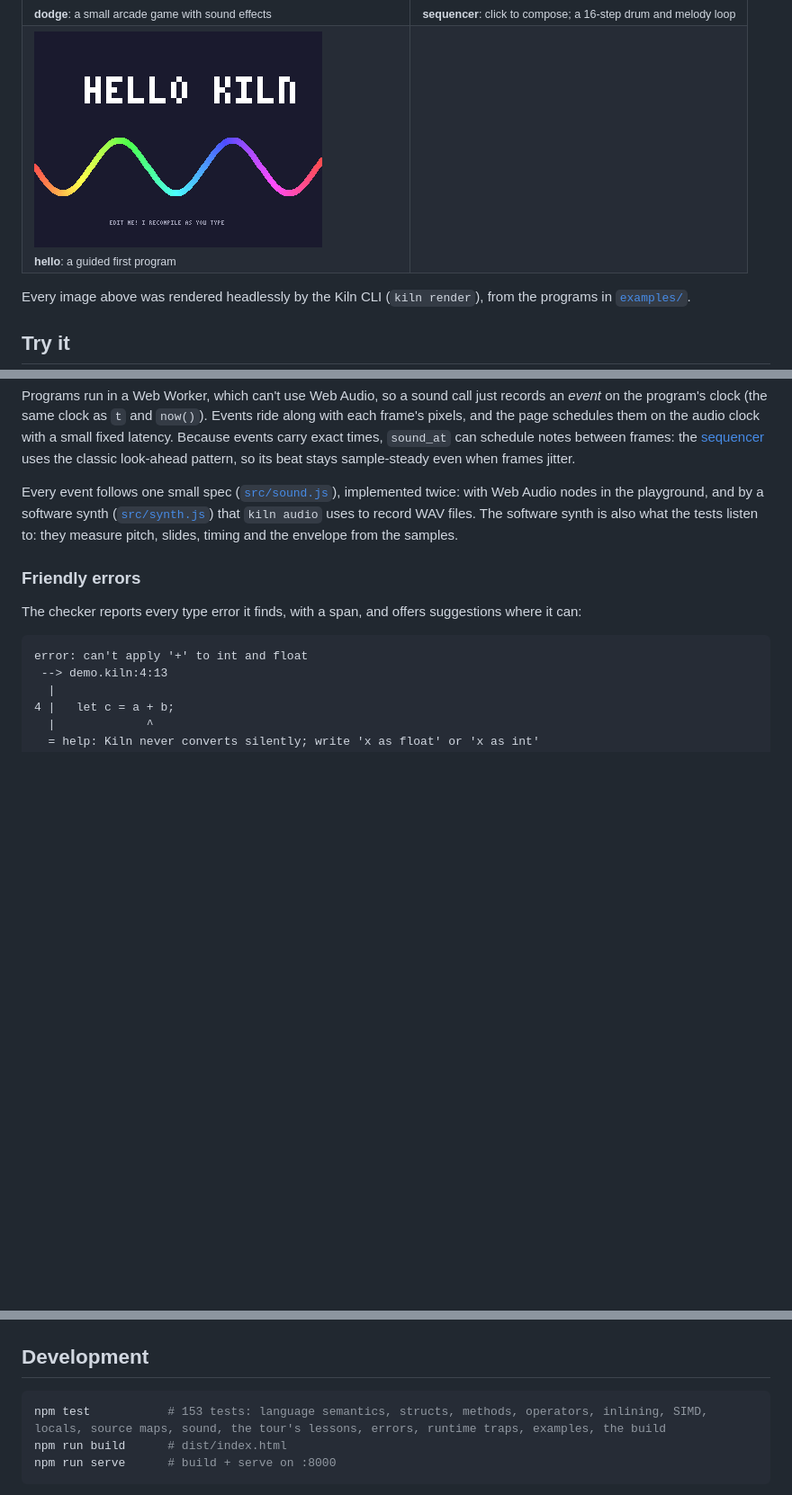
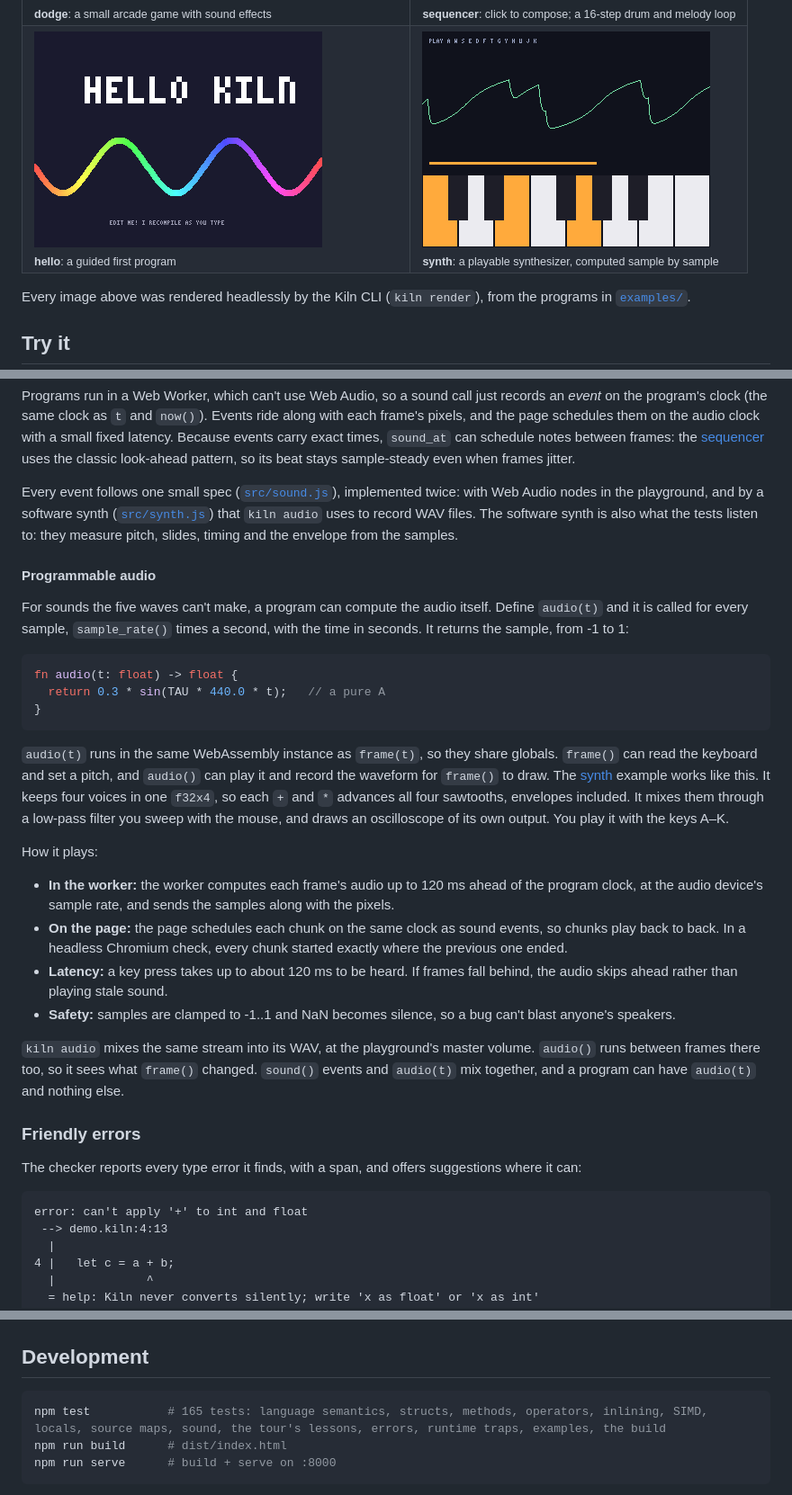
Before and after one commit to davidiach/kiln, a Markdown page: README.md, 3 parts joined by grey strips. Shown at 90% size. GitHub-like rendering; pictures changed too: docs/img/synth.png (added); blank space fills up the shorter version.

Commit message:
Document programmable audio; add the synth to the gallery
The README's sound section explains audio(t): sharing globals with frame,
the 120 ms lead, clamping, and the WAV export. The gallery shows the synth
with a chord held, and the test count is updated. The Reference tab has
an audio(t) entry.

Co-Authored-By: Claude Opus 5.5 <noreply@anthropic.com>
Claude-Session: https://claude.ai/code/session_01JN52o72BR9hMKBv8zXyzPn

````diff
--- a/README.md
+++ b/README.md
@@ -32,7 +32,7 @@ code on the left and watch it run at native speed on a 320×240 screen on the ri
 </tr>
 <tr>
 <td><img src="docs/img/hello.png" width="320" alt="Hello, Kiln"><br><sub><b>hello</b>: a guided first program</sub></td>
-<td></td>
+<td><img src="docs/img/synth.png" width="320" alt="Synthesizer"><br><sub><b>synth</b>: a playable synthesizer, computed sample by sample</sub></td>
 </tr>
 </table>
 
@@ -419,6 +419,37 @@ Every event follows one small spec ([`src/sound.js`](src/sound.js)), implemented
 playground, and by a software synth ([`src/synth.js`](src/synth.js)) that `kiln audio` uses to record WAV files. The
 software synth is also what the tests listen to: they measure pitch, slides, timing and the envelope from the samples.
 
+#### Programmable audio
+
+For sounds the five waves can't make, a program can compute the audio itself. Define `audio(t)` and it is called
+for every sample, `sample_rate()` times a second, with the time in seconds. It returns the sample, from -1 to 1:
+
+```rust
+fn audio(t: float) -> float {
+  return 0.3 * sin(TAU * 440.0 * t);   // a pure A
+}
+```
+
+`audio(t)` runs in the same WebAssembly instance as `frame(t)`, so they share globals. `frame()` can read the
+keyboard and set a pitch, and `audio()` can play it and record the waveform for `frame()` to draw. The
+[synth](examples/synth.kiln) example works like this. It keeps four voices in one `f32x4`, so each `+` and `*`
+advances all four sawtooths, envelopes included. It mixes them through a low-pass filter you sweep with the mouse,
+and draws an oscilloscope of its own output. You play it with the keys A–K.
+
+How it plays:
+
+- **In the worker:** the worker computes each frame's audio up to 120 ms ahead of the program clock, at the audio
+  device's sample rate, and sends the samples along with the pixels.
+- **On the page:** the page schedules each chunk on the same clock as sound events, so chunks play back to back.
+  In a headless Chromium check, every chunk started exactly where the previous one ended.
+- **Latency:** a key press takes up to about 120 ms to be heard. If frames fall behind, the audio skips ahead
+  rather than playing stale sound.
+- **Safety:** samples are clamped to -1..1 and NaN becomes silence, so a bug can't blast anyone's speakers.
+
+`kiln audio` mixes the same stream into its WAV, at the playground's master volume. `audio()` runs between frames
+there too, so it sees what `frame()` changed. `sound()` events and `audio(t)` mix together, and a program can have
+`audio(t)` and nothing else.
+
 ### Friendly errors
 
 The checker reports every type error it finds, with a span, and offers suggestions where it can:
@@ -519,7 +550,7 @@ Here's `fib` as the compiler emits it (from the playground's WebAssembly tab):
 ## Development
 
 ```sh
-npm test           # 153 tests: language semantics, structs, methods, operators, inlining, SIMD, locals, source maps, sound, the tour's lessons, errors, runtime traps, examples, the build
+npm test           # 165 tests: language semantics, structs, methods, operators, inlining, SIMD, locals, source maps, sound, the tour's lessons, errors, runtime traps, examples, the build
 npm run build      # dist/index.html
 npm run serve      # build + serve on :8000
 ```
````
Also changed, not shown: 1 other file.
